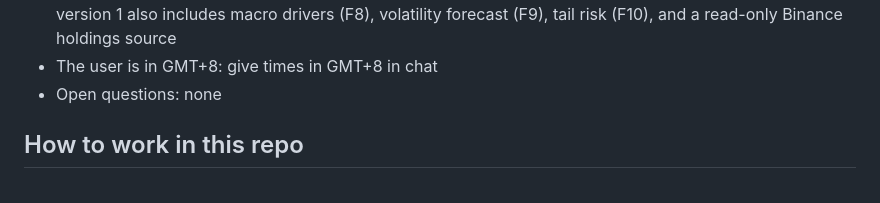
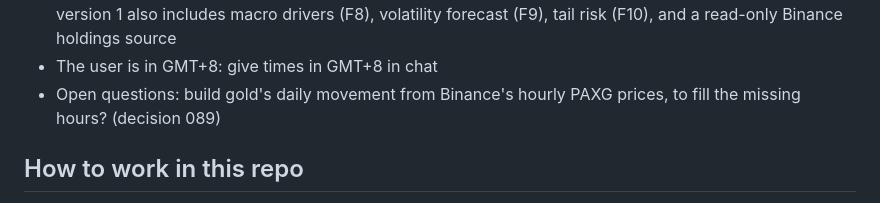
Before and after one commit to LouSens/RADAR, a Markdown page: CLAUDE.md, the part around one of its changes. GitHub-like rendering.

```diff
--- a/CLAUDE.md
+++ b/CLAUDE.md
@@ -34,7 +37,7 @@ Update this block at the end of every work session.
 - Interface direction is decision 023 as revised by 057: Inter, no developer wording, only show what exists. The user reviews the interface closely and will revisit it
 - Key decisions (`docs/DECISIONS.md` 010 to 058): primary assets are `BTC/USD`, `PAXG/USD` (gold, since decision 087; `GLD` is kept as a cross-check and for gold's news), and `SPY`; crypto from location `us-1`; 1Hour and 1Day bars only; live bars are pushed to the app but stored bars always come from REST; version 1 also includes macro drivers (F8), volatility forecast (F9), tail risk (F10), and a read-only Binance holdings source
 - The user is in GMT+8: give times in GMT+8 in chat
-- Open questions: none
+- Open questions: build gold's daily movement from Binance's hourly PAXG prices, to fill the missing hours? (decision 089)
 
 ## How to work in this repo
 
```
Also changed, not shown: other parts of CLAUDE.md (+3 -0 lines).
